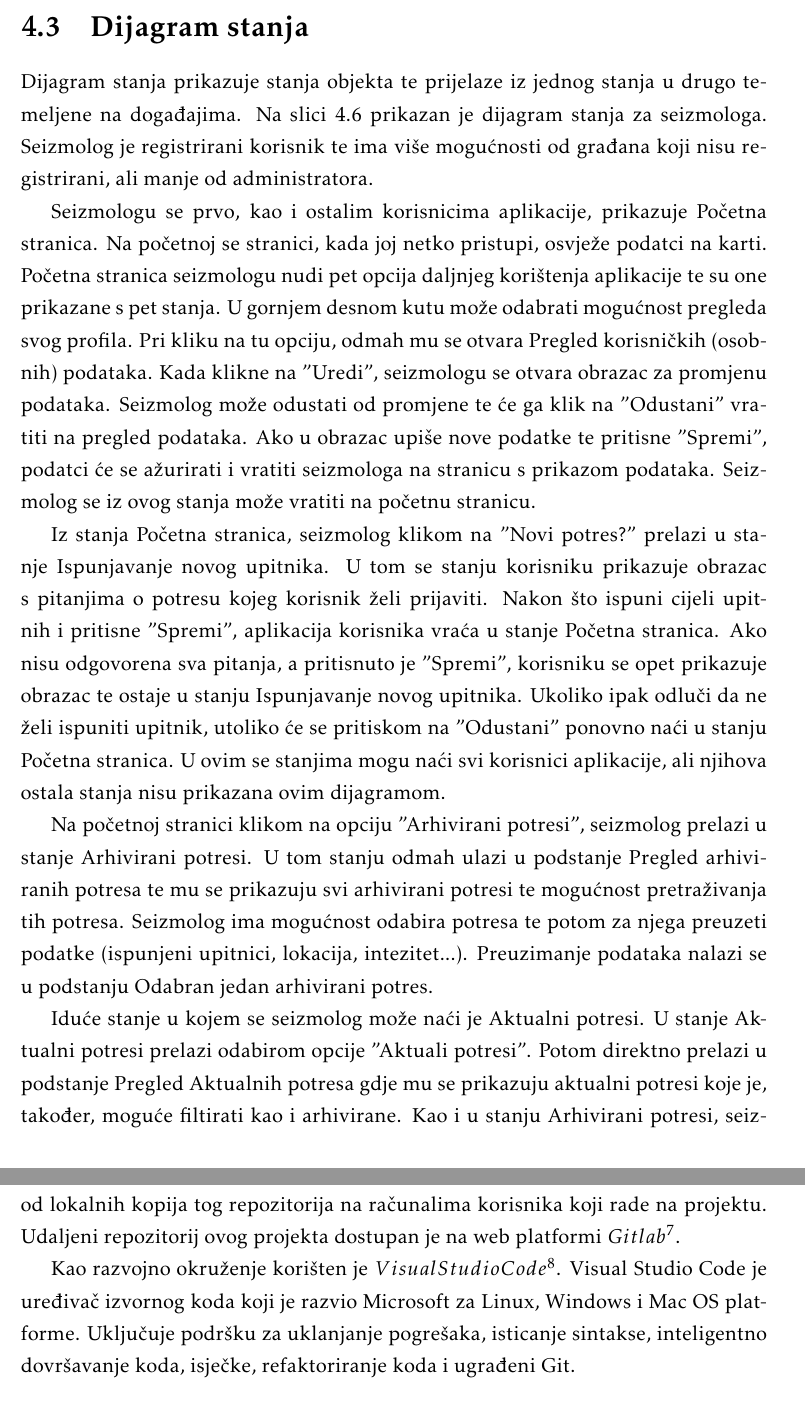
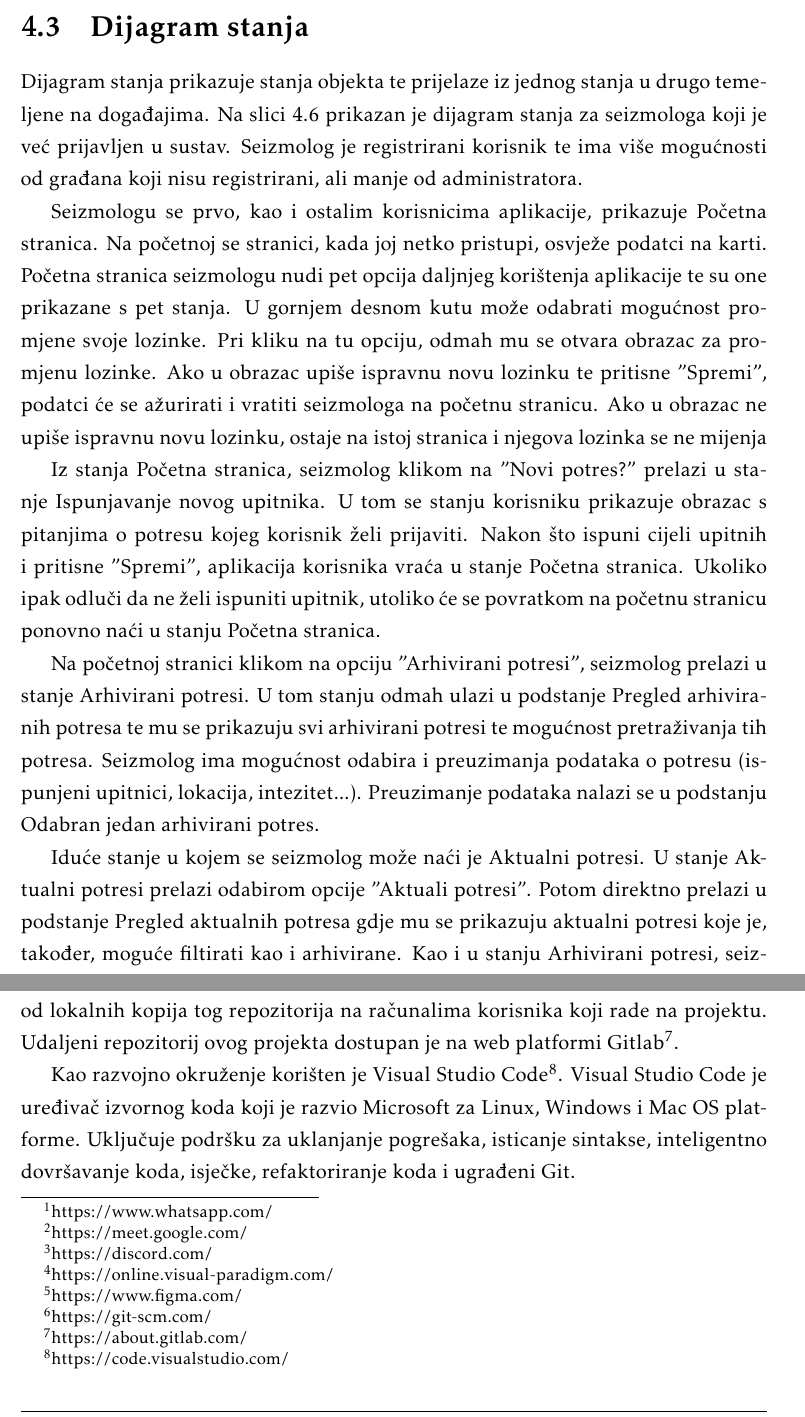
Before and after one commit to Zeko369/tectonichr, a LaTeX document (Dokumentacija/PROGI_ProjektnaDokumentacija.tex, which reads Dokumentacija/Arhitektura.tex, Dokumentacija/Implementacija.tex): two parts of pages 37 and 43 of 56 before the commit and two parts of pages 38 and 44 of 57 after it, joined at a grey line, cut so that both start at the same text. Compiled offline with pdfLaTeX.

Commit message:
ispravljen opis dijagrama stanja, ispravljene greške

```diff
--- a/Dokumentacija/Arhitektura.tex
+++ b/Dokumentacija/Arhitektura.tex
@@ -130,23 +130,21 @@
 
 		\section{Dijagram stanja}
 
-		Dijagram stanja prikazuje stanja objekta te prijelaze iz jednog stanja u drugo temeljene na događajima. Na slici 4.6 prikazan je dijagram stanja za seizmologa. Seizmolog je registrirani korisnik te ima više mogućnosti od građana koji nisu registrirani, ali manje od administratora.
+		Dijagram stanja prikazuje stanja objekta te prijelaze iz jednog stanja u drugo temeljene na događajima. Na slici 4.6 prikazan je dijagram stanja za seizmologa koji je već prijavljen u sustav. Seizmolog je registrirani korisnik te ima više mogućnosti od građana koji nisu registrirani, ali manje od administratora.
 
 		Seizmologu se prvo, kao i ostalim korisnicima aplikacije, prikazuje Početna stranica. Na početnoj se stranici, kada joj netko pristupi, osvježe podatci na karti. Početna stranica seizmologu nudi pet opcija daljnjeg korištenja aplikacije te su one prikazane s pet stanja.
-        U gornjem desnom kutu može odabrati mogućnost pregleda svog profila. Pri kliku na tu opciju, odmah mu se otvara Pregled korisničkih (osobnih) podataka.
-        Kada klikne na "Uredi", seizmologu se otvara obrazac za promjenu podataka. Seizmolog može odustati od promjene te će ga klik na "Odustani" vratiti na pregled podataka.
-        Ako u obrazac upiše nove podatke te pritisne "Spremi", podatci će se ažurirati i vratiti seizmologa na stranicu s prikazom podataka. Seizmolog se iz ovog stanja može vratiti na početnu stranicu.
+        U gornjem desnom kutu može odabrati mogućnost promjene svoje lozinke. Pri kliku na tu opciju, odmah mu se otvara obrazac za promjenu lozinke.
+        Ako u obrazac upiše ispravnu novu lozinku te pritisne "Spremi", podatci će se ažurirati i vratiti seizmologa na početnu stranicu. Ako u obrazac ne upiše ispravnu novu lozinku, ostaje na istoj stranica i njegova lozinka se ne mijenja
 
 		Iz stanja Početna stranica, seizmolog klikom na "Novi potres?" prelazi u stanje Ispunjavanje novog upitnika. U tom se stanju korisniku prikazuje obrazac s pitanjima o potresu kojeg korisnik želi prijaviti.
         Nakon što ispuni cijeli upitnih i pritisne "Spremi", aplikacija korisnika vraća u stanje Početna stranica.
-        Ako nisu odgovorena sva pitanja, a pritisnuto je "Spremi", korisniku se opet prikazuje obrazac te ostaje u stanju Ispunjavanje novog upitnika. Ukoliko ipak odluči da ne želi ispuniti upitnik, utoliko će se pritiskom na "Odustani" ponovno naći u stanju Početna stranica.
-        U ovim se stanjima mogu naći svi korisnici aplikacije, ali njihova ostala stanja nisu prikazana ovim dijagramom.
+        Ukoliko ipak odluči da ne želi ispuniti upitnik, utoliko će se povratkom na početnu stranicu ponovno naći u stanju Početna stranica.
 
 		Na početnoj stranici klikom na opciju "Arhivirani potresi", seizmolog prelazi u stanje Arhivirani potresi. U tom stanju odmah ulazi u podstanje Pregled arhiviranih potresa te mu se prikazuju svi arhivirani potresi te mogućnost pretraživanja tih potresa.
-        Seizmolog ima mogućnost odabira potresa te potom za njega preuzeti podatke (ispunjeni upitnici, lokacija, intezitet...). Preuzimanje podataka nalazi se u podstanju Odabran jedan arhivirani potres.
+        Seizmolog ima mogućnost odabira i preuzimanja podataka o potresu (ispunjeni upitnici, lokacija, intezitet...). Preuzimanje podataka nalazi se u podstanju Odabran jedan arhivirani potres.
 
 		Iduće stanje u kojem se seizmolog može naći je Aktualni potresi. U stanje Aktualni potresi prelazi odabirom opcije "Aktuali potresi".
-        Potom direktno prelazi u podstanje Pregled Aktualnih potresa gdje mu se prikazuju aktualni potresi koje je, također, moguće filtirati kao i arhivirane. Kao i u stanju Arhivirani potresi, seizmologu se i u stanju Aktualni potresi nudi mogućnost
+        Potom direktno prelazi u podstanje Pregled aktualnih potresa gdje mu se prikazuju aktualni potresi koje je, također, moguće filtirati kao i arhivirane. Kao i u stanju Arhivirani potresi, seizmologu se i u stanju Aktualni potresi nudi mogućnost
         prelaska u podstanje Odabran jedan aktualni potres. U tom se podstanju provodi preuzimanje podataka o potresu. Iz stanja Aktualni potresi i Arhivirani potresi, seizmolog može prijeći u stanje Početna stranica.
 
 		Osim u podstanjima Odabran jedan aktualni potres i Odabran jedan arhivirani potres, podaci se mogu preuzimati i u posebnom stanju Izvoz podataka. U to stanje seizmolog može doći klikom na "Izvoz podataka".
--- a/Dokumentacija/Implementacija.tex
+++ b/Dokumentacija/Implementacija.tex
@@ -2,14 +2,14 @@
 
 
 		\section{Korištene tehnologije i alati}
-		Pisana komunikacija u timu odvijala se putem aplikacije $WhatsApp^{1}$, a sastanci putem $Google Meeta^{2}$ i $Discorda^{3}$. WhatsApp je besplatna mobilna aplikacija koja služi za razmjenu poruka, fotografija i videozapisa putem mobilnog interneta pametnim telefonom. Google Meet je usluga videokomunikacije koju je razvio Google, dok je Discord VoIP aplikacija koja omogućava komunikaciju glasom, videom i tekstom.
+		Pisana komunikacija u timu odvijala se putem aplikacije WhatsApp\footnote{https://www.whatsapp.com/}, a sastanci putem Google Meeta\footnote{https://meet.google.com/} i Discorda\footnote{https://discord.com/}. WhatsApp je besplatna mobilna aplikacija koja služi za razmjenu poruka, fotografija i videozapisa putem mobilnog interneta pametnim telefonom. Google Meet je usluga videokomunikacije koju je razvio Google, dok je Discord VoIP aplikacija koja omogućava komunikaciju glasom, videom i tekstom.
 
-		UML dijagrami napravljeni su alatom $Visual Paradigm Online^{4}$. Visual Paradigm Online je online alat za crtanje dijagrama i njihovu pohranu u web-pregledniku koji omogućava istovremeni rad više korisnika u stvarnom vremenu. Dijagrame možemo preuzeti u raznim formatima (.png, .jpeg, .pdf i dr.).
+		UML dijagrami napravljeni su alatom Visual Paradigm Online\footnote{https://online.visual-paradigm.com/}. Visual Paradigm Online je online alat za crtanje dijagrama i njihovu pohranu u web-pregledniku koji omogućava istovremeni rad više korisnika u stvarnom vremenu. Dijagrame možemo preuzeti u raznim formatima (.png, .jpeg, .pdf i dr.).
 
-		Za vizualizaciju stranice korištena je $Figma^{5}$, besplatan alat za UI i UX dizajn, uređivanje i izradu	prototipova te generiranje koda dostupan na webu ili u obliku desktop aplikacije.
+		Za vizualizaciju stranice korištena je Figma\footnote{https://www.figma.com/}, besplatan alat za UI i UX dizajn, uređivanje i izradu	prototipova te generiranje koda dostupan na webu ili u obliku desktop aplikacije.
 
-		Izvornim kodom upravljano je sustavom $Git^{6}$. Git je distribuirani sustav za upravljanje različitim	verzijama podataka (programskog koda, teksta i dr.). Sastoji se od udaljenog repozitorija koji se nalazi na nekoj Git platformi u oblaku i od lokalnih kopija tog repozitorija na računalima korisnika koji rade na projektu. Udaljeni repozitorij ovog projekta dostupan je na web platformi $Gitlab^{7}$.
+		Izvornim kodom upravljano je sustavom Git\footnote{https://git-scm.com/}. Git je distribuirani sustav za upravljanje različitim	verzijama podataka (programskog koda, teksta i dr.). Sastoji se od udaljenog repozitorija koji se nalazi na nekoj Git platformi u oblaku i od lokalnih kopija tog repozitorija na računalima korisnika koji rade na projektu. Udaljeni repozitorij ovog projekta dostupan je na web platformi Gitlab\footnote{https://about.gitlab.com/}.
 
-		Kao razvojno okruženje korišten je $Visual Studio Code^{8}$. Visual Studio Code
+		Kao razvojno okruženje korišten je Visual Studio Code\footnote{https://code.visualstudio.com/}. Visual Studio Code
 		je uređivač izvornog koda koji je razvio Microsoft za Linux, Windows i Mac OS platforme. Uključuje podršku za uklanjanje pogrešaka, isticanje sintakse, inteligentno dovršavanje koda, isječke, refaktoriranje koda i ugrađeni Git.
 
```
Also changed, not shown: Dokumentacija/Dnevnik_promjena_dokumentacije.tex (+9 -4 lines), Dokumentacija/Dodatak.tex (+1 -1 lines), Dokumentacija/PROGI_ProjektnaDokumentacija.tex (+2 -2 lines), Dokumentacija/Specifikacija_programske_potpore.tex (+5 -3 lines), Dokumentacija/PROGI_ProjektnaDokumentacija.pdf, Dokumentacija/slike/dijagramstanja.png (deleted), Dokumentacija/Arhitektura.tex (2 more changed lines), Dokumentacija/Implementacija.tex (8 more changed lines).
